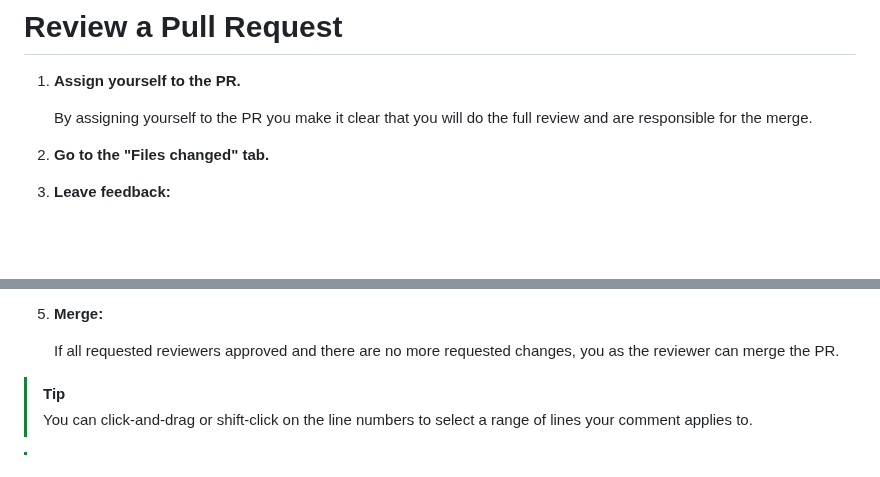
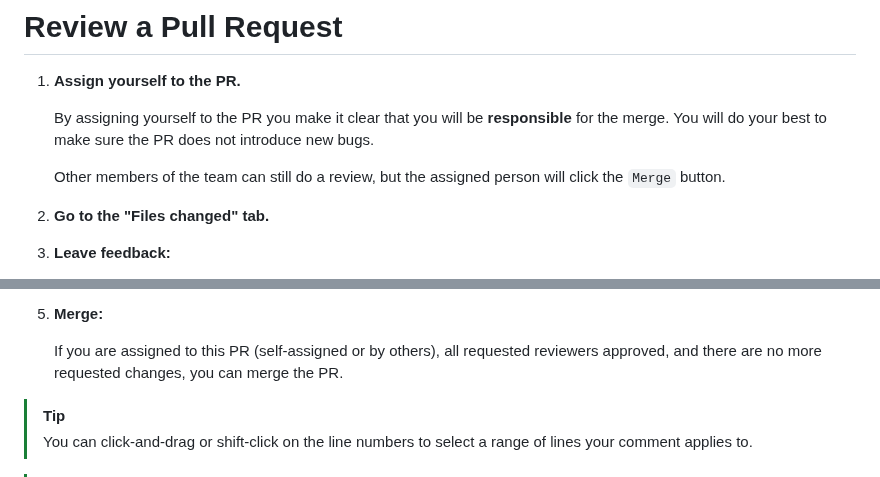
Before and after one commit to itislu/42-Webserv, a Markdown page: docs/CONTRIBUTING.md, 2 parts joined by grey strips. Drawn GitHub-style; blank space fills up the shorter version.

Commit message:
docs(contributing): Clarify purpose of PR assignment

```diff
--- a/docs/CONTRIBUTING.md
+++ b/docs/CONTRIBUTING.md
@@ -150,7 +150,9 @@ Branch names use the same types as commit messages.
 
 1. **Assign yourself to the PR.**
 
-   By assigning yourself to the PR you make it clear that you will do the full review and are responsible for the merge.
+   By assigning yourself to the PR you make it clear that you will be **responsible** for the merge. You will do your best to make sure the PR does not introduce new bugs.
+
+   Other members of the team can still do a review, but the assigned person will click the `Merge` button.
 
 2. **Go to the "Files changed" tab.**
 
@@ -167,7 +169,7 @@ Branch names use the same types as commit messages.
 
 5. **Merge:**
 
-   If all requested reviewers approved and there are no more requested changes, you as the reviewer can merge the PR.
+   If you are assigned to this PR (self-assigned or by others), all requested reviewers approved, and there are no more requested changes, you can merge the PR.
 
 > [!TIP]
 > You can click-and-drag or shift-click on the line numbers to select a range of lines your comment applies to.
```
